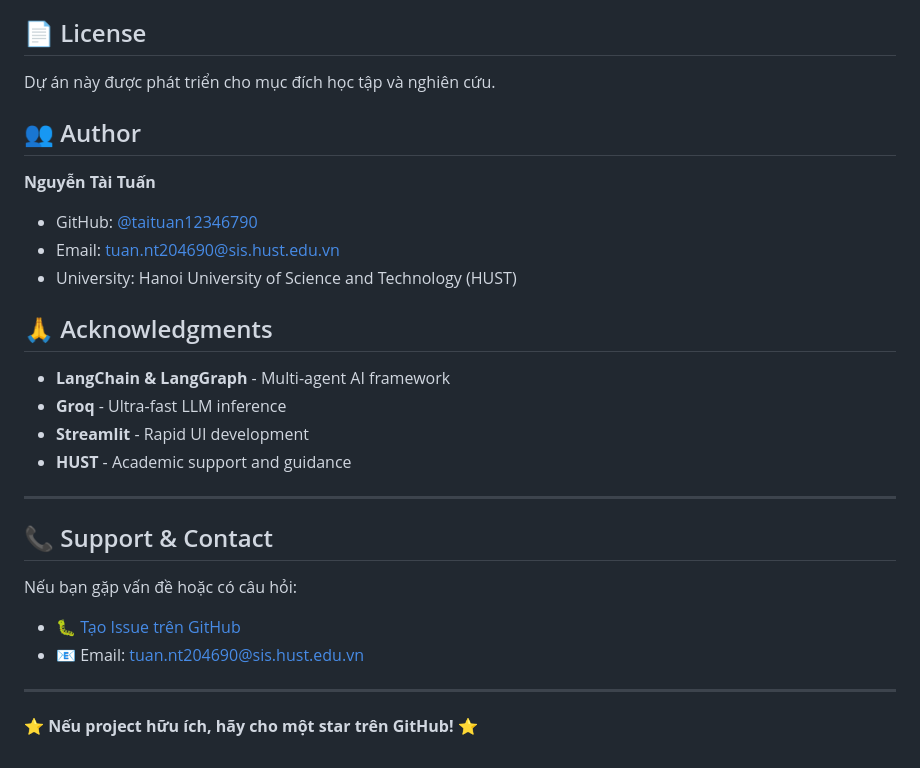
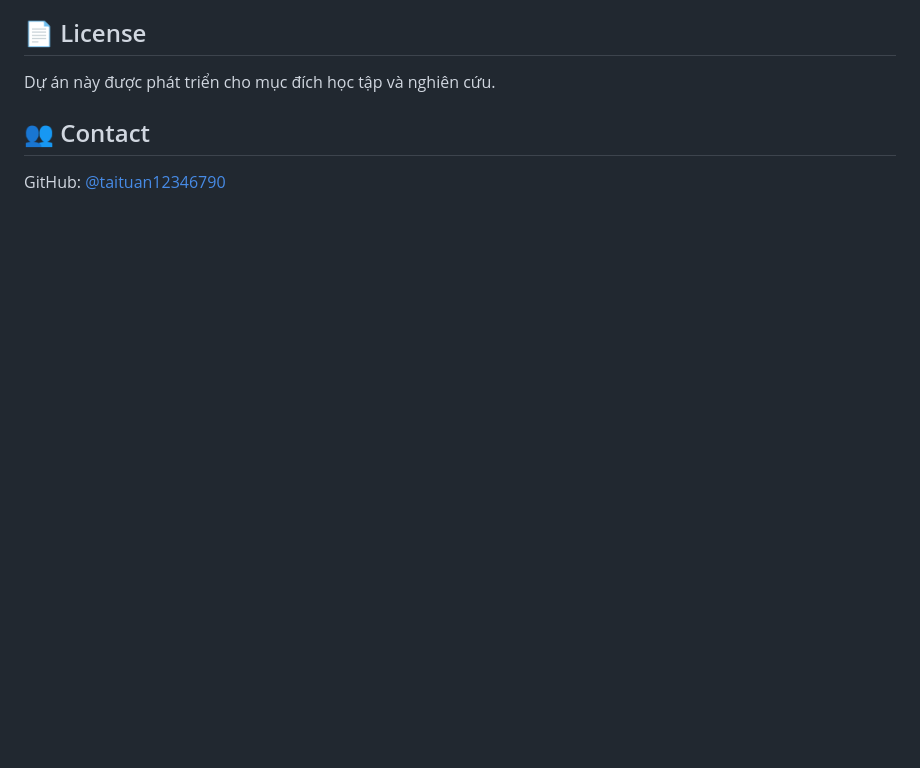
Before and after one commit to taituan12346790/lang-prj, a Markdown page: README.md, the part around the change. Rendered like a GitHub page; blank space fills up the shorter version.

Commit message:
Remove nextjsfe and simplify README

```diff
--- a/README.md
+++ b/README.md
@@ -368,28 +368,6 @@ Mọi đóng góp đều được chào đón! Vui lòng:
 
 Dự án này được phát triển cho mục đích học tập và nghiên cứu.
 
-## 👥 Author
+## 👥 Contact
 
-**Nguyễn Tài Tuấn**
-- GitHub: [@taituan12346790](https://github.com/taituan12346790)
-- Email: tuan.nt204690@sis.hust.edu.vn
-- University: Hanoi University of Science and Technology (HUST)
-
-## 🙏 Acknowledgments
-
-- **LangChain & LangGraph** - Multi-agent AI framework
-- **Groq** - Ultra-fast LLM inference
-- **Streamlit** - Rapid UI development
-- **HUST** - Academic support and guidance
-
----
-
-## 📞 Support & Contact
-
-Nếu bạn gặp vấn đề hoặc có câu hỏi:
-- 🐛 [Tạo Issue trên GitHub](https://github.com/taituan12346790/lang-prj/issues)
-- 📧 Email: tuan.nt204690@sis.hust.edu.vn
-
----
-
-⭐ **Nếu project hữu ích, hãy cho một star trên GitHub!** ⭐
+GitHub: [@taituan12346790](https://github.com/taituan12346790)
```
